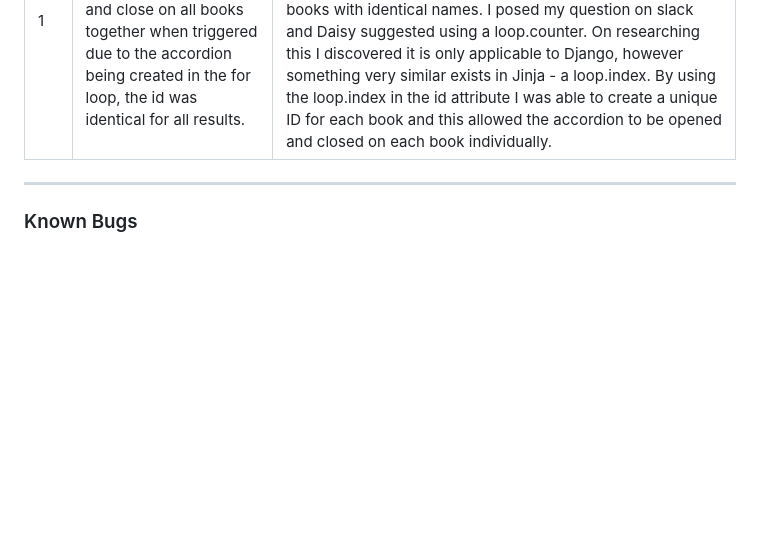
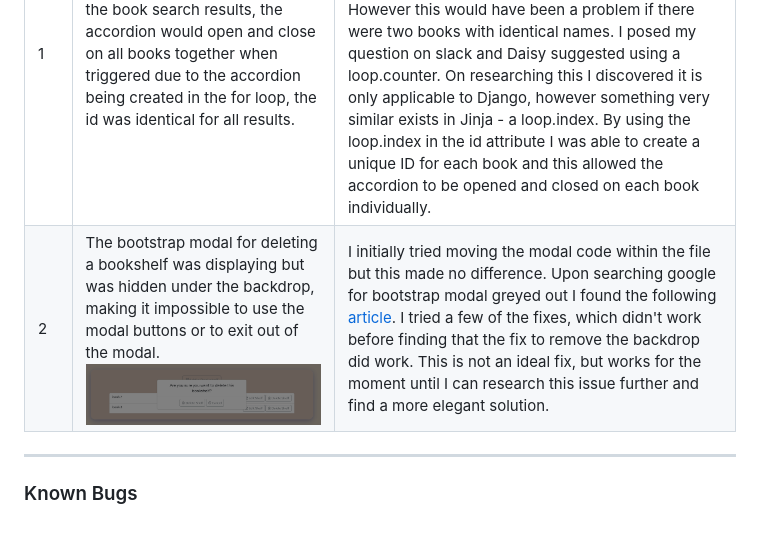
Before and after one commit to kera-cudmore/BookWorm, a Markdown page: TESTING.md, the part around the change. Rendered like a GitHub page; pictures changed too: documentation/testing/modal-bug.png (added); blank space fills up the shorter version.

Commit message:
fix: delete bookshelf modal having grey overlay preventing it being used

```diff
--- a/TESTING.md
+++ b/TESTING.md
@@ -136,6 +136,8 @@ Additional testing was taken by friends and family on a variety of devices and s
 | No | Bug | How I solved the issue |
 | :--- | :--- | :--- |
 | 1 | When I added the accordion to the book search results, the accordion would open and close on all books together when triggered due to the accordion being created in the for loop, the id was identical for all results. | To enable each accordion to open and close indivually I needed to find a way to create a unique ID on every iteration of the for loop. Initally I considered taking the title and using the python method replace to remove any spaces in the title. However this would have been a problem if there were two books with identical names. I posed my question on slack and Daisy suggested using a loop.counter. On researching this I discovered it is only applicable to Django, however something very similar exists in Jinja - a loop.index. By using the loop.index in the id attribute I was able to create a unique ID for each book and this allowed the accordion to be opened and closed on each book individually.  |
+| 2 | The bootstrap modal for deleting a bookshelf was displaying but was hidden under the backdrop, making it impossible to use the modal buttons or to exit out of the modal. ![Modal Bug](documentation/testing/modal-bug.png) | I initially tried moving the modal code within the file but this made no difference. Upon searching google for bootstrap modal greyed out I found the following [article](https://weblog.west-wind.com/posts/2016/Sep/14/Bootstrap-Modal-Dialog-showing-under-Modal-Background?utm_source=feedburner&utm_medium=feed&utm_campaign=Feed%3A+RickStrahl+%28Rick+Strahl%27s+WebLog%29). I tried a few of the fixes, which didn't work before finding that the fix to remove the backdrop did work. This is not an ideal fix, but works for the moment until I can research this issue further and find a more elegant solution. |
+
 
 - - -
 
```
Also changed, not shown: 1 other file.
